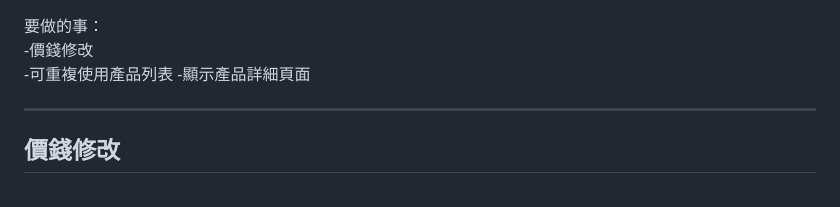
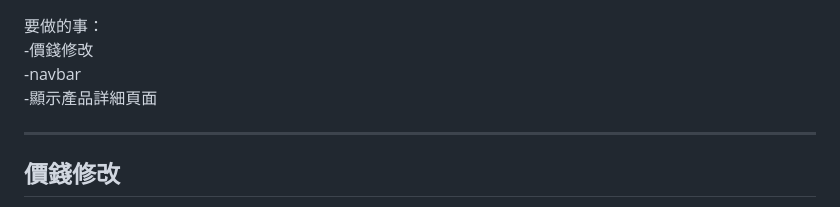
Before and after one commit to DoSome2022/DjangoHTMX, a Markdown page: 手把手指南.md, the part around the change. Rendered like a GitHub page.

```diff
--- a/手把手指南.md
+++ b/手把手指南.md
@@ -1280,7 +1280,7 @@ def shop(request):
 ===
 要做的事：
 -價錢修改
--可重複使用產品列表
+-navbar
 -顯示產品詳細頁面
 
 ---
```
